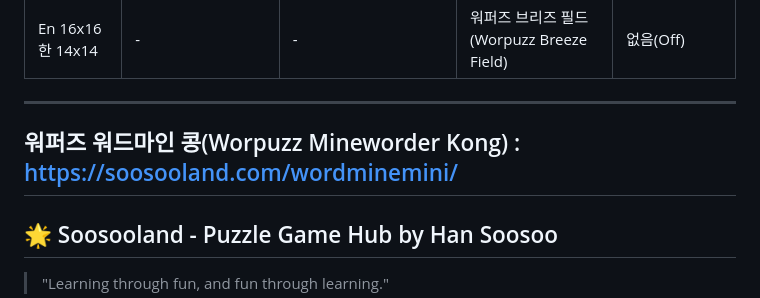
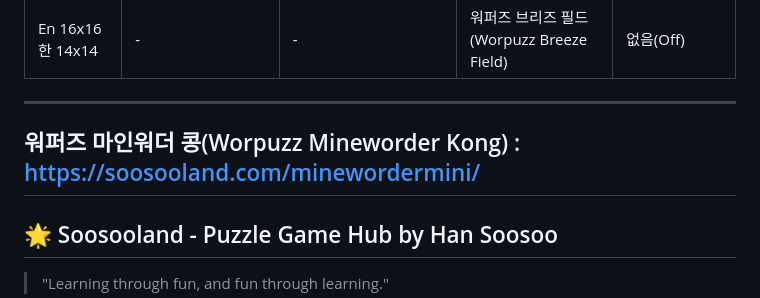
Before and after one commit to soosoohan/minewordermini, a Markdown page: README.md, the part around the change. GitHub-like rendering.

```diff
--- a/README.md
+++ b/README.md
@@ -63,7 +63,7 @@ We plan to develop games with more diverse topics and in various languages such
 
 ---
 
-## 워퍼즈 워드마인 콩(Worpuzz Mineworder Kong) : https://soosooland.com/wordminemini/
+## 워퍼즈 마인워더 콩(Worpuzz Mineworder Kong) : https://soosooland.com/minewordermini/
 
 ## 🌟 Soosooland - Puzzle Game Hub by Han Soosoo
 
```
